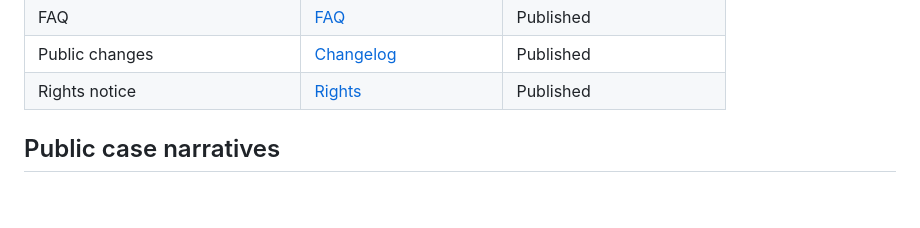
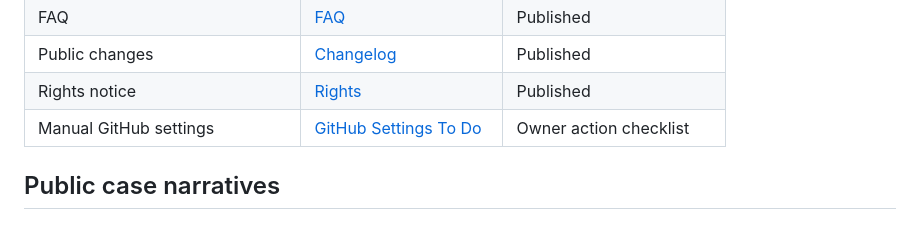
Before and after one commit to fatesok/Sarus-Optimizer-Public, a Markdown page: README.md, the part around the change. GitHub-like rendering; blank space fills up the shorter version.

Commit message:
Link manual GitHub settings checklist from README

```diff
--- a/README.md
+++ b/README.md
@@ -33,6 +33,7 @@ Many facility and infrastructure decisions fail when location, capacity, demand,
 | FAQ | [FAQ](FAQ.md) | Published |
 | Public changes | [Changelog](CHANGELOG.md) | Published |
 | Rights notice | [Rights](RIGHTS.md) | Published |
+| Manual GitHub settings | [GitHub Settings To Do](GITHUB_SETTINGS_TODO.md) | Owner action checklist |
 
 ## Public case narratives
 
```
